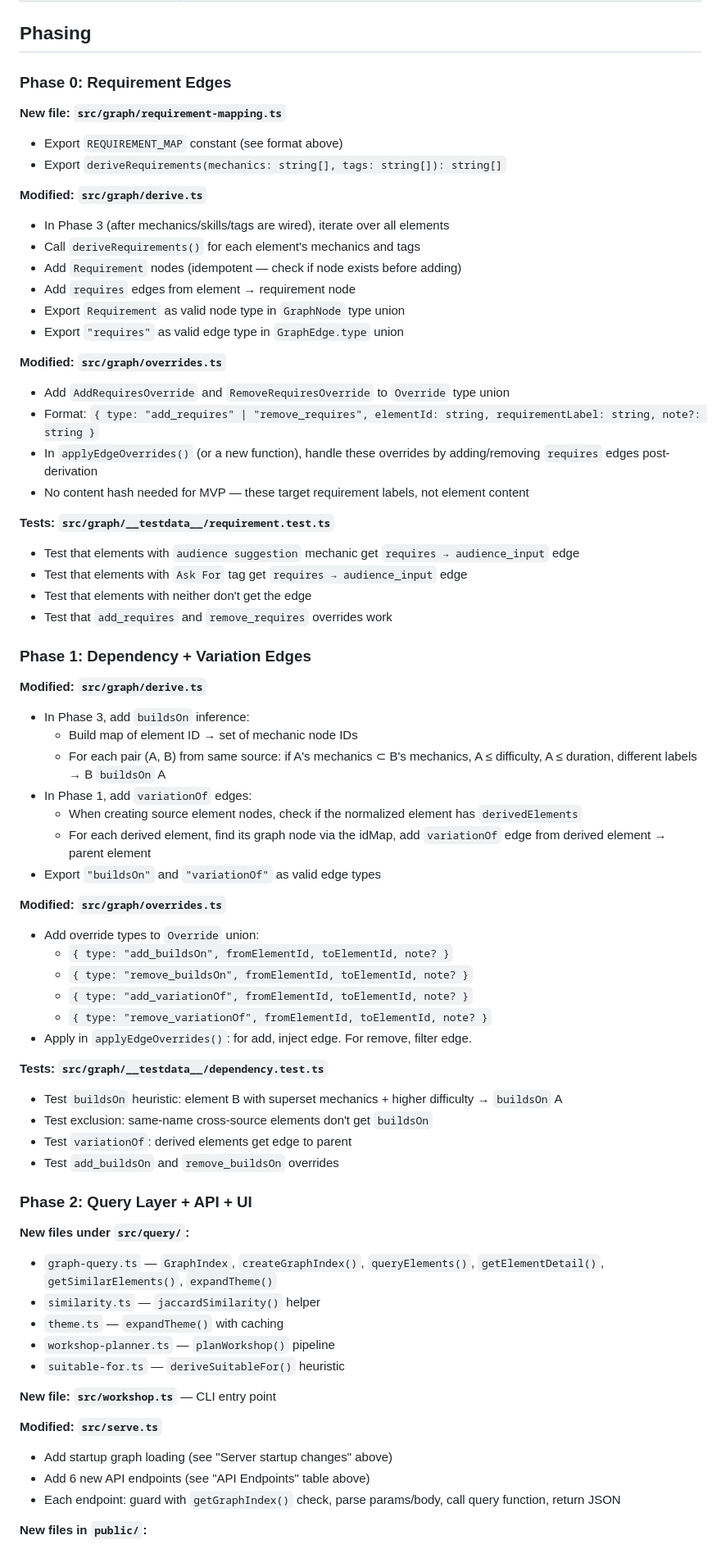
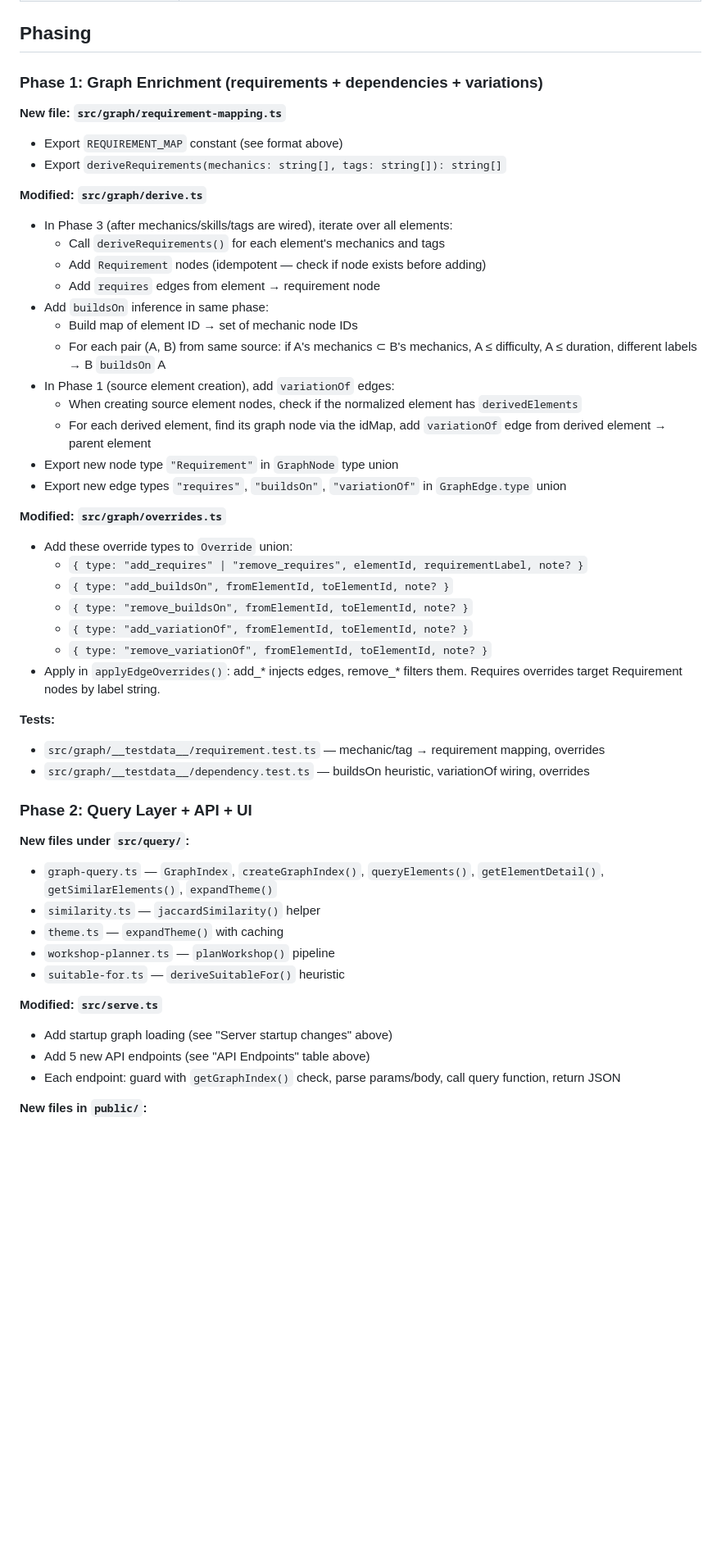
Before and after one commit to marcoklein/improbib, a Markdown page: docs/plans/0003-application-layer.md, the part around one of its changes. Shown at 82% size. Drawn GitHub-style; blank space fills up the shorter version.

```diff
--- a/docs/plans/0003-application-layer.md
+++ b/docs/plans/0003-application-layer.md
@@ -596,56 +518,38 @@ Graceful degradation at every layer:
 
 ## Phasing
 
-### Phase 0: Requirement Edges
+### Phase 1: Graph Enrichment (requirements + dependencies + variations)
 
 **New file: `src/graph/requirement-mapping.ts`**
 - Export `REQUIREMENT_MAP` constant (see format above)
 - Export `deriveRequirements(mechanics: string[], tags: string[]): string[]`
 
 **Modified: `src/graph/derive.ts`**
-- In Phase 3 (after mechanics/skills/tags are wired), iterate over all elements
-- Call `deriveRequirements()` for each element's mechanics and tags
-- Add `Requirement` nodes (idempotent — check if node exists before adding)
-- Add `requires` edges from element → requirement node
-- Export `Requirement` as valid node type in `GraphNode` type union
-- Export `"requires"` as valid edge type in `GraphEdge.type` union
+- In Phase 3 (after mechanics/skills/tags are wired), iterate over all elements:
+  - Call `deriveRequirements()` for each element's mechanics and tags
+  - Add `Requirement` nodes (idempotent — check if node exists before adding)
+  - Add `requires` edges from element → requirement node
+- Add `buildsOn` inference in same phase:
+  - Build map of element ID → set of mechanic node IDs
+  - For each pair (A, B) from same source: if A's mechanics ⊂ B's mechanics, A ≤ difficulty, A ≤ duration, different labels → B `buildsOn` A
+- In Phase 1 (source element creation), add `variationOf` edges:
+  - When creating source element nodes, check if the normalized element has `derivedElements`
+  - For each derived element, find its graph node via the idMap, add `variationOf` edge from derived element → parent element
+- Export new node type `"Requirement"` in `GraphNode` type union
+- Export new edge types `"requires"`, `"buildsOn"`, `"variationOf"` in `GraphEdge.type` union
 
 **Modified: `src/graph/overrides.ts`**
-- Add `AddRequiresOverride` and `RemoveRequiresOverride` to `Override` type union
-- Format: `{ type: "add_requires" | "remove_requires", elementId: string, requirementLabel: string, note?: string }`
-- In `applyEdgeOverrides()` (or a new function), handle these overrides by adding/removing `requires` edges post-derivation
-- No content hash needed for MVP — these target requirement labels, not element content
-
-**Tests: `src/graph/__testdata__/requirement.test.ts`**
-- Test that elements with `audience suggestion` mechanic get `requires → audience_input` edge
-- Test that elements with `Ask For` tag get `requires → audience_input` edge
-- Test that elements with neither don't get the edge
-- Test that `add_requires` and `remove_requires` overrides work
-
-### Phase 1: Dependency + Variation Edges
-
-**Modified: `src/graph/derive.ts`**
-- In Phase 3, add `buildsOn` inference:
-  - Build map of element ID → set of mechanic node IDs
-  - For each pair (A, B) from same source: if A's mechanics ⊂ B's mechanics, A ≤ difficulty, A ≤ duration, different labels → B `buildsOn` A
-- In Phase 1, add `variationOf` edges:
-  - When creating source element nodes, check if the normalized element has `derivedElements`
-  - For each derived element, find its graph node via the idMap, add `variationOf` edge from derived element → parent element
-- Export `"buildsOn"` and `"variationOf"` as valid edge types
-
-**Modified: `src/graph/overrides.ts`**
-- Add override types to `Override` union:
+- Add these override types to `Override` union:
+  - `{ type: "add_requires" | "remove_requires", elementId, requirementLabel, note? }`
   - `{ type: "add_buildsOn", fromElementId, toElementId, note? }`
   - `{ type: "remove_buildsOn", fromElementId, toElementId, note? }`
   - `{ type: "add_variationOf", fromElementId, toElementId, note? }`
   - `{ type: "remove_variationOf", fromElementId, toElementId, note? }`
-- Apply in `applyEdgeOverrides()`: for add, inject edge. For remove, filter edge.
+- Apply in `applyEdgeOverrides()`: add_* injects edges, remove_* filters them. Requires overrides target Requirement nodes by label string.
 
-**Tests: `src/graph/__testdata__/dependency.test.ts`**
-- Test `buildsOn` heuristic: element B with superset mechanics + higher difficulty → `buildsOn` A
-- Test exclusion: same-name cross-source elements don't get `buildsOn`
-- Test `variationOf`: derived elements get edge to parent
-- Test `add_buildsOn` and `remove_buildsOn` overrides
+**Tests:**
+- `src/graph/__testdata__/requirement.test.ts` — mechanic/tag → requirement mapping, overrides
+- `src/graph/__testdata__/dependency.test.ts` — buildsOn heuristic, variationOf wiring, overrides
 
 ### Phase 2: Query Layer + API + UI
 
@@ -656,11 +560,9 @@ Graceful degradation at every layer:
 - `workshop-planner.ts` — `planWorkshop()` pipeline
 - `suitable-for.ts` — `deriveSuitableFor()` heuristic
 
-**New file: `src/workshop.ts`** — CLI entry point
-
 **Modified: `src/serve.ts`**
 - Add startup graph loading (see "Server startup changes" above)
-- Add 6 new API endpoints (see "API Endpoints" table above)
+- Add 5 new API endpoints (see "API Endpoints" table above)
 - Each endpoint: guard with `getGraphIndex()` check, parse params/body, call query function, return JSON
 
 **New files in `public/`:**
```
Also changed, not shown: other parts of docs/plans/0003-application-layer.md (+27 -130 lines).
